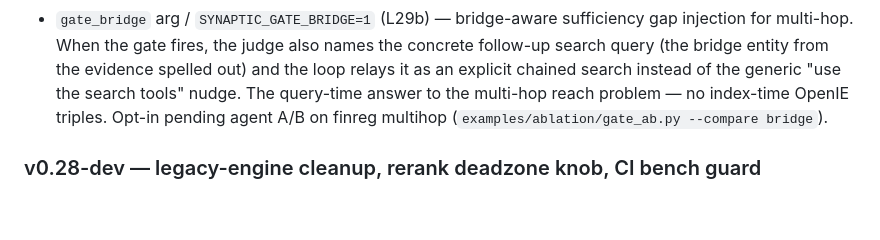
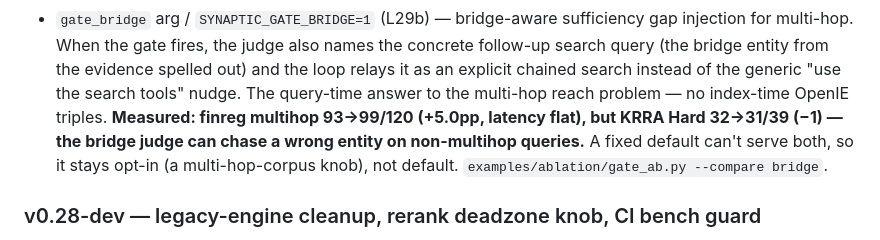
Before and after one commit to PlateerLab/synaptic-memory, a Markdown page: CHANGELOG.md, the part around the change. Drawn GitHub-style; blank space fills up the shorter version.

Commit message:
measure(agent): bridge gate canary — KRRA Hard -1, kept opt-in (not default)
Canary on the gate's verified single-hop-ish bench: gate ON 32/39 → ON+bridge
31/39 (-1). Combined with the finreg multihop +5.0pp, a fixed default can't
serve both — bridge stays opt-in (multi-hop-corpus knob). Discipline held:
measured the canary before any default flip, found it doesn't generalise.

Co-Authored-By: Claude Opus 4.8 (1M context) <noreply@anthropic.com>

```diff
--- a/CHANGELOG.md
+++ b/CHANGELOG.md
@@ -41,8 +41,11 @@ opt-in structure to keep advancing it.
   concrete follow-up search query (the bridge entity from the evidence spelled
   out) and the loop relays it as an explicit chained search instead of the
   generic "use the search tools" nudge. The query-time answer to the multi-hop
-  reach problem — no index-time OpenIE triples. Opt-in pending agent A/B on
-  finreg multihop (`examples/ablation/gate_ab.py --compare bridge`).
+  reach problem — no index-time OpenIE triples. **Measured: finreg multihop
+  93→99/120 (+5.0pp, latency flat), but KRRA Hard 32→31/39 (−1) — the bridge
+  judge can chase a wrong entity on non-multihop queries.** A fixed default
+  can't serve both, so it stays opt-in (a multi-hop-corpus knob), not default.
+  `examples/ablation/gate_ab.py --compare bridge`.
 
 ### v0.28-dev — legacy-engine cleanup, rerank deadzone knob, CI bench guard
 
```
Also changed, not shown: 1 other file.
